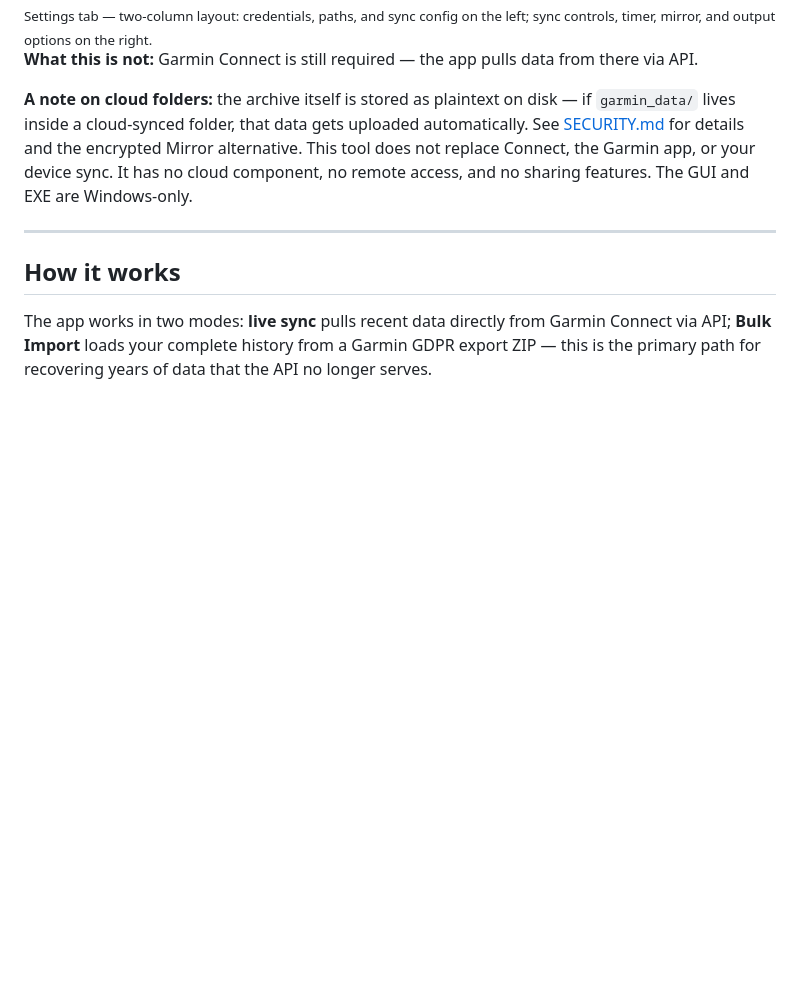
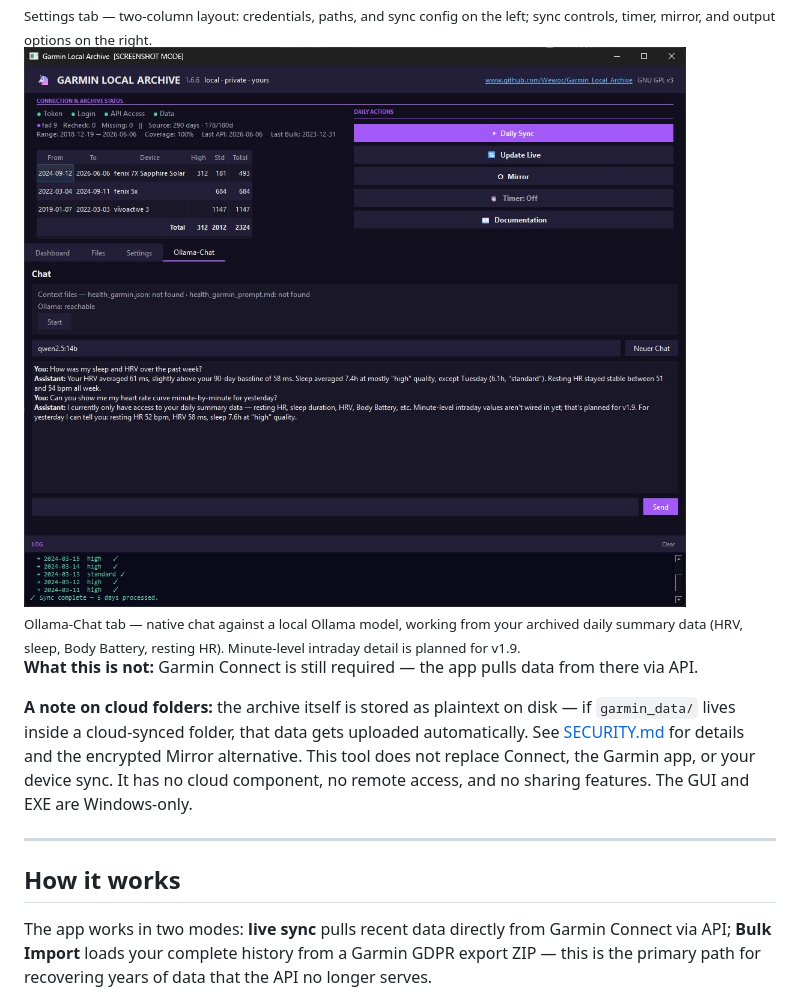
Before and after one commit to Wewoc/Garmin_Local_Archive, a Markdown page: README.md, the part around the change. GitHub-like rendering; pictures changed too: src/screenshots/GUI-Page_4.jpg (added); blank space fills up the shorter version.

```diff
--- a/README.md
+++ b/README.md
@@ -79,6 +79,9 @@ Standard version: install dependencies first — `pip install -r requirements.tx
 
 <img src="src/screenshots/GUI-Page_3.jpg" width="800" alt="Garmin Local Archive — Settings Tab">
 <br><sub>Settings tab — two-column layout: credentials, paths, and sync config on the left; sync controls, timer, mirror, and output options on the right.</sub>
+
+<img src="src/screenshots/GUI-Page_4.jpg" width="800" alt="Garmin Local Archive — Ollama-Chat Tab">
+<br><sub>Ollama-Chat tab — native chat against a local Ollama model, working from your archived daily summary data (HRV, sleep, Body Battery, resting HR). Minute-level intraday detail is planned for v1.9.</sub>
 
 **What this is not:**
 Garmin Connect is still required — the app pulls data from there via API.
```
Also changed, not shown: 1 other file.
